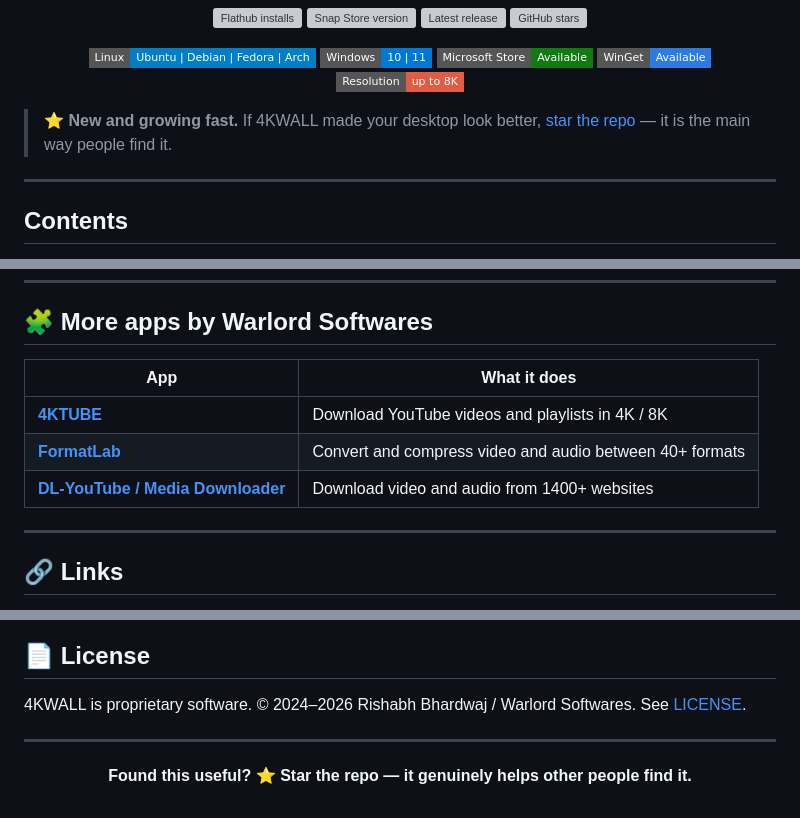
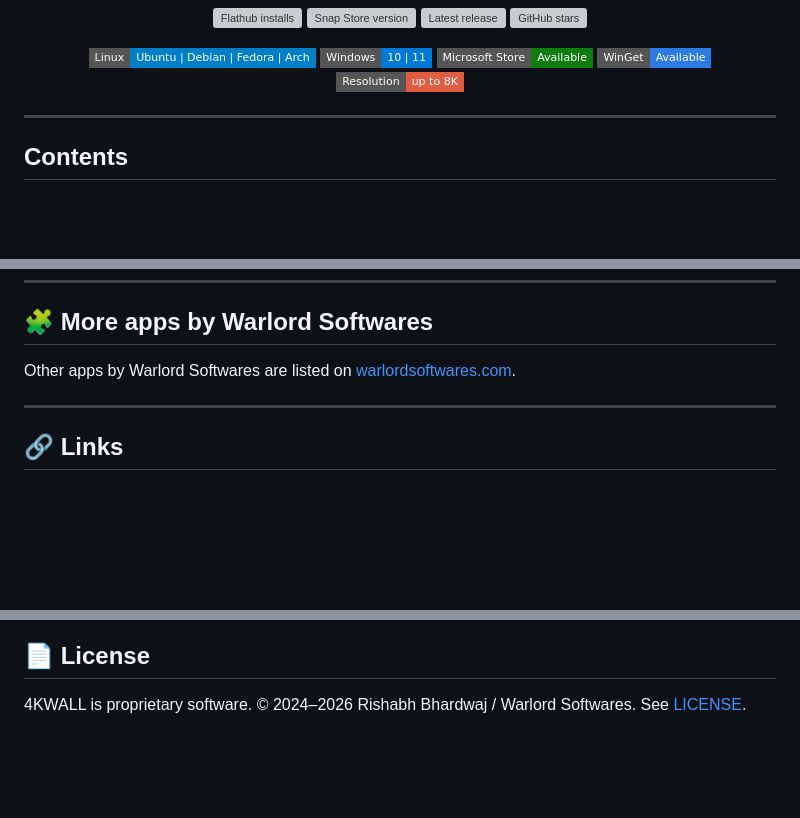
Before and after one commit to rishabh3354/4KWALL, a Markdown page: README.md, 3 parts joined by grey strips. Drawn GitHub-style; badges without logos; blank space fills up the shorter version; grey boxes are pictures that could not be loaded.

Commit message:
docs: remove star requests and collapse sibling-repo table
Removes the two "star the repo" requests added on 10-11 Aug. Soliciting
stars is prohibited by GitHub's Acceptable Use Policies as reward-incentivized
activity; the verifiable Flathub install figure is kept, the request is not.

Also replaces the table listing every sibling repository with a single link
to warlordsoftwares.com.

```diff
--- a/README.md
+++ b/README.md
@@ -21,7 +21,6 @@
   <img src="https://img.shields.io/badge/Resolution-up%20to%208K-red?style=flat-square" alt="Supports HD, 4K and 8K wallpapers">
 </p>
 
-> ⭐ **New and growing fast.** If 4KWALL made your desktop look better, [star the repo](https://github.com/rishabh3354/4KWALL/stargazers) — it is the main way people find it.
 
 ---
 
@@ -185,11 +184,7 @@ No. 4KWALL is a proprietary desktop application. This repository hosts the relea
 
 ## 🧩 More apps by Warlord Softwares
 
-| App | What it does |
-|---|---|
-| **[4KTUBE](https://github.com/rishabh3354/4KTUBE)** | Download YouTube videos and playlists in 4K / 8K |
-| **[FormatLab](https://github.com/rishabh3354/FORMAT_LAB)** | Convert and compress video and audio between 40+ formats |
-| **[DL-YouTube / Media Downloader](https://github.com/rishabh3354/YOUTUBE-DL-PRO)** | Download video and audio from 1400+ websites |
+Other apps by Warlord Softwares are listed on [warlordsoftwares.com](https://warlordsoftwares.com/).
 
 ---
 
@@ -208,9 +203,3 @@ No. 4KWALL is a proprietary desktop application. This repository hosts the relea
 ## 📄 License
 
 4KWALL is proprietary software. © 2024–2026 Rishabh Bhardwaj / Warlord Softwares. See [LICENSE](LICENSE).
-
----
-
-<p align="center">
-  <strong>Found this useful? ⭐ Star the repo — it genuinely helps other people find it.</strong>
-</p>
```
